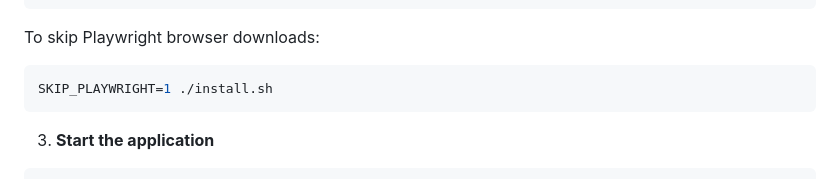
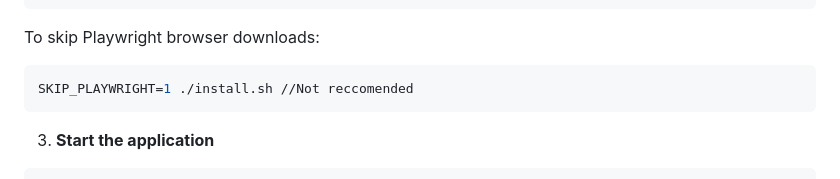
Before and after one commit to AngeloLandiza/Retail-Arb-Scraper, a Markdown page: README.md, the part around the change. GitHub-like rendering.

Commit message:
Modify Playwright skip instruction in README
Updated instruction for skipping Playwright downloads.

````diff
--- a/README.md
+++ b/README.md
@@ -46,7 +46,7 @@ cd Retail-Arb-Scraper
 ```
 To skip Playwright browser downloads:
 ```bash
-SKIP_PLAYWRIGHT=1 ./install.sh
+SKIP_PLAYWRIGHT=1 ./install.sh //Not reccomended
 ```
 
 3. **Start the application**
````
